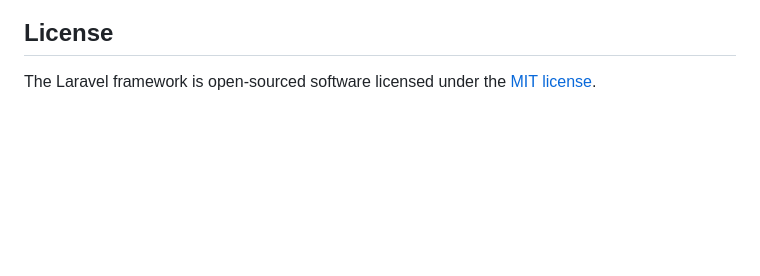
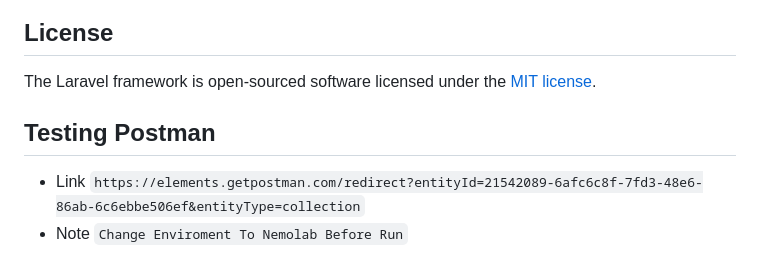
Before and after one commit to vebriannn/DevAcademy, a Markdown page: README.md, the part around the change. Drawn GitHub-style; blank space fills up the shorter version.

````diff
--- a/README.md
+++ b/README.md
@@ -64,3 +64,9 @@ If you discover a security vulnerability within Laravel, please send an e-mail t
 ## License
 
 The Laravel framework is open-sourced software licensed under the [MIT license](https://opensource.org/licenses/MIT).
+
+## Testing Postman
+- Link
+  ``` https://elements.getpostman.com/redirect?entityId=21542089-6afc6c8f-7fd3-48e6-86ab-6c6ebbe506ef&entityType=collection ```
+- Note
+  ``` Change Enviroment To Nemolab Before Run ```
````
